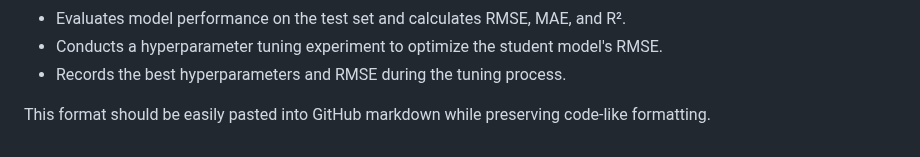
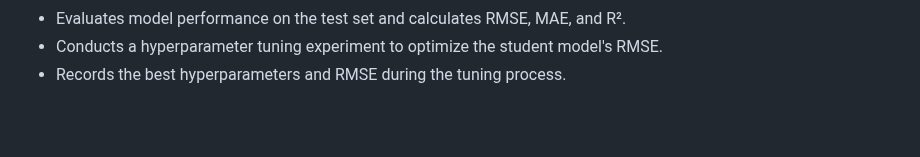
Before and after one commit to kanenorman/mobility-ai, a Markdown page: milestone_submissions/README.md, the part around the change. GitHub-like rendering; blank space fills up the shorter version.

```diff
--- a/milestone_submissions/README.md
+++ b/milestone_submissions/README.md
@@ -396,5 +396,3 @@ This platform provides real-time feedback on our training sessions, assisting in
 - Evaluates model performance on the test set and calculates RMSE, MAE, and R².
 - Conducts a hyperparameter tuning experiment to optimize the student model's RMSE.
 - Records the best hyperparameters and RMSE during the tuning process.
-
-This format should be easily pasted into GitHub markdown while preserving code-like formatting.
```
